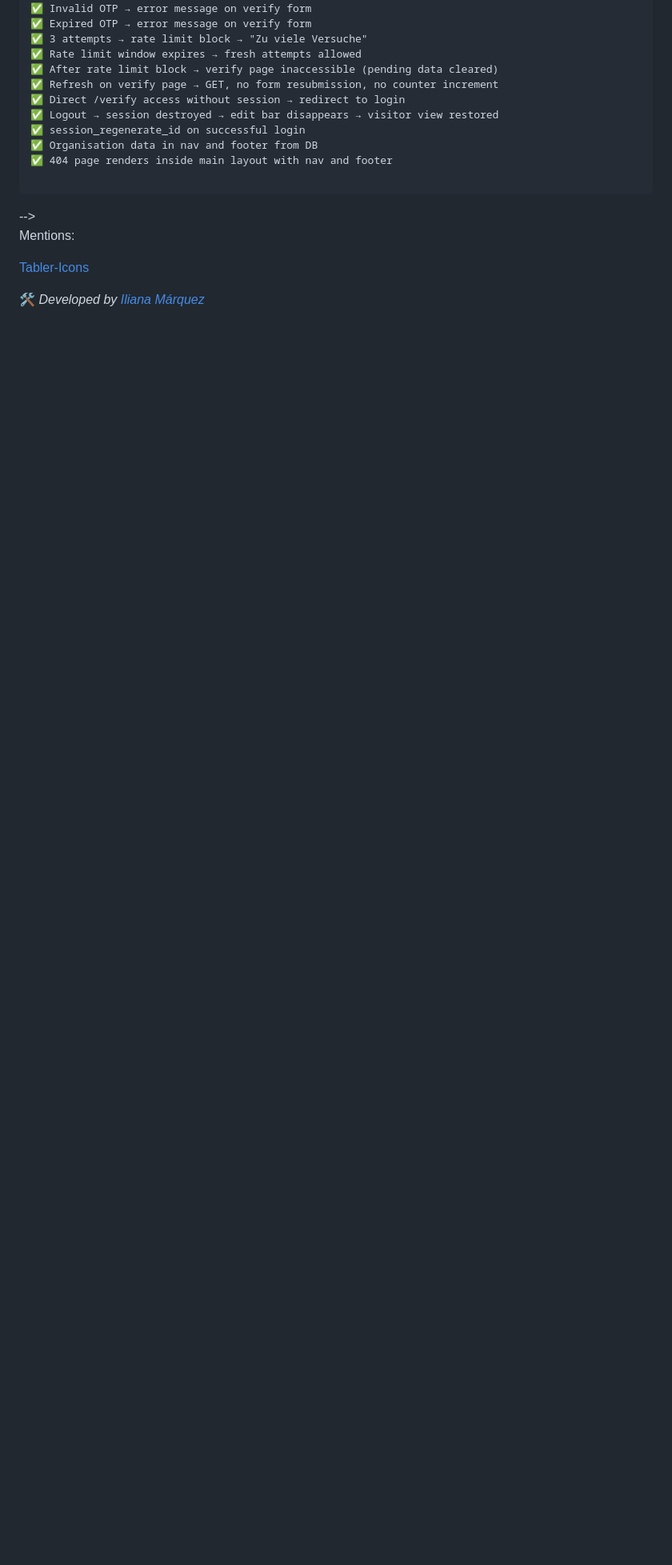
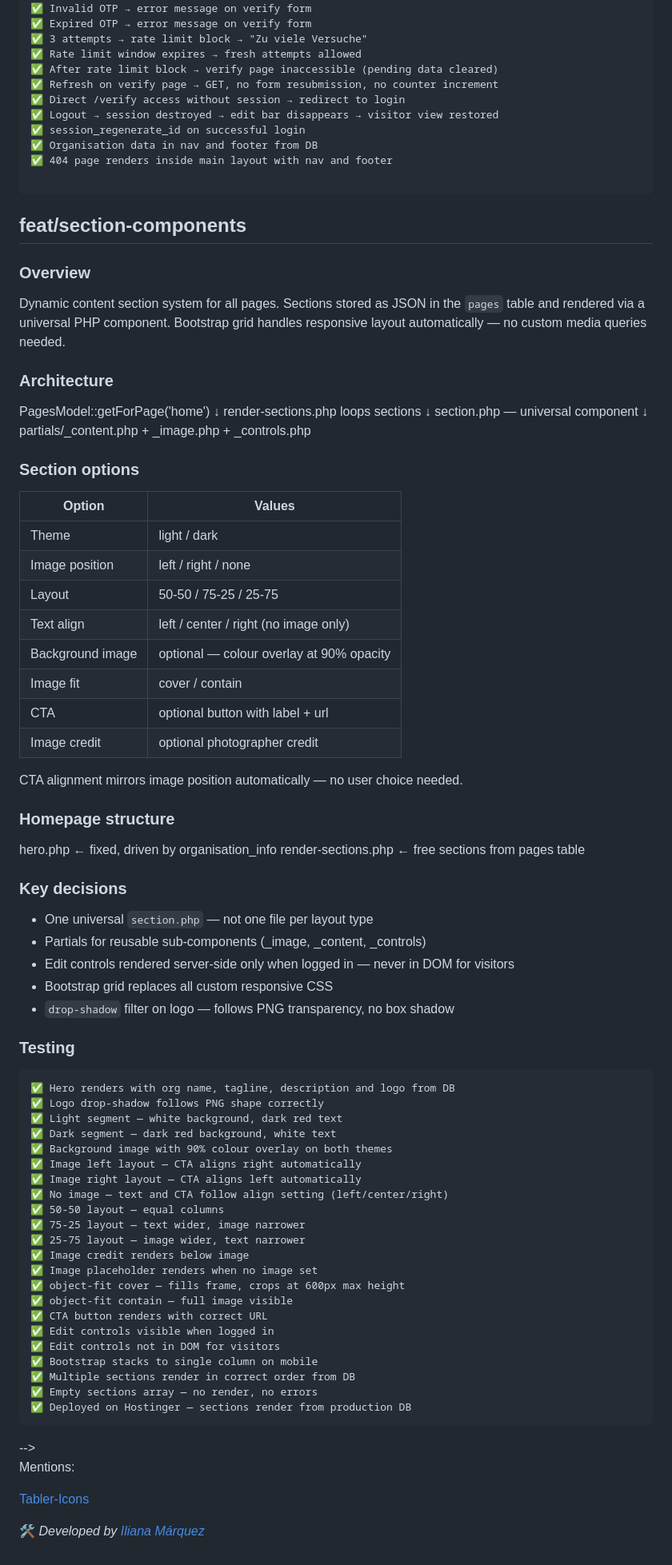
Before and after one commit to iliana-marquez/cultural-assoc-portal, a Markdown page: README.md, the part around the change. Shown at 80% size. Rendered like a GitHub page; blank space fills up the shorter version.

Commit message:
docs(readme): add feat/section-components section

`````diff
--- a/README.md
+++ b/README.md
@@ -708,17 +708,91 @@ on next submission.
 
 ```
 
+## feat/section-components
+
+### Overview
+
+Dynamic content section system for all pages. Sections stored as JSON
+in the `pages` table and rendered via a universal PHP component.
+Bootstrap grid handles responsive layout automatically — no custom
+media queries needed.
+
+### Architecture
+
+PagesModel::getForPage('home')
+↓
+render-sections.php loops sections
+↓
+section.php — universal component
+↓
+partials/\_content.php + \_image.php + \_controls.php
+
+### Section options
+
+| Option           | Values                                   |
+| ---------------- | ---------------------------------------- |
+| Theme            | light / dark                             |
+| Image position   | left / right / none                      |
+| Layout           | 50-50 / 75-25 / 25-75                    |
+| Text align       | left / center / right (no image only)    |
+| Background image | optional — colour overlay at 90% opacity |
+| Image fit        | cover / contain                          |
+| CTA              | optional button with label + url         |
+| Image credit     | optional photographer credit             |
+
+CTA alignment mirrors image position automatically — no user choice needed.
+
+### Homepage structure
+
+hero.php ← fixed, driven by organisation_info
+render-sections.php ← free sections from pages table
+
+### Key decisions
+
+- One universal `section.php` — not one file per layout type
+- Partials for reusable sub-components (\_image, \_content, \_controls)
+- Edit controls rendered server-side only when logged in — never in DOM for visitors
+- Bootstrap grid replaces all custom responsive CSS
+- `drop-shadow` filter on logo — follows PNG transparency, no box shadow
+
+### Testing
+
+```
+✅ Hero renders with org name, tagline, description and logo from DB
+✅ Logo drop-shadow follows PNG shape correctly
+✅ Light segment — white background, dark red text
+✅ Dark segment — dark red background, white text
+✅ Background image with 90% colour overlay on both themes
+✅ Image left layout — CTA aligns right automatically
+✅ Image right layout — CTA aligns left automatically
+✅ No image — text and CTA follow align setting (left/center/right)
+✅ 50-50 layout — equal columns
+✅ 75-25 layout — text wider, image narrower
+✅ 25-75 layout — image wider, text narrower
+✅ Image credit renders below image
+✅ Image placeholder renders when no image set
+✅ object-fit cover — fills frame, crops at 600px max height
+✅ object-fit contain — full image visible
+✅ CTA button renders with correct URL
+✅ Edit controls visible when logged in
+✅ Edit controls not in DOM for visitors
+✅ Bootstrap stacks to single column on mobile
+✅ Multiple sections render in correct order from DB
+✅ Empty sections array — no render, no errors
+✅ Deployed on Hostinger — sections render from production DB
+```
+
 <!--
 
 ## ROADMAP/KNOWN ISSUES
 
 MUST HAVE — after core features complete:
 └── newsletter_subscribers
-    ├── signup form on website
-    ├── double opt-in (GDPR required — EU law)
-    ├── confirmation email with token
-    ├── unsubscribe link in every email
-    └── confirmed subscribers list for super admin
+├── signup form on website
+├── double opt-in (GDPR required — EU law)
+├── confirmation email with token
+├── unsubscribe link in every email
+└── confirmed subscribers list for super admin
 
 Automated newsletter generation
 on events "new event" "cancelled event"
@@ -731,7 +805,7 @@ name        varchar(100) null
 confirmed   boolean default false
 token       varchar(255) null      ← temporary, cleared after confirmation
 created_at  timestamp
-````
+```
 
 ```
 Enter email → "Check your inbox for confirmation"
`````
